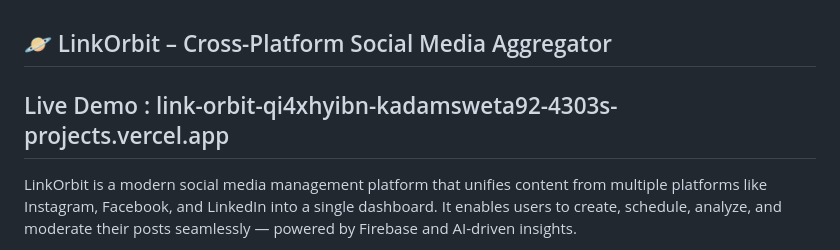
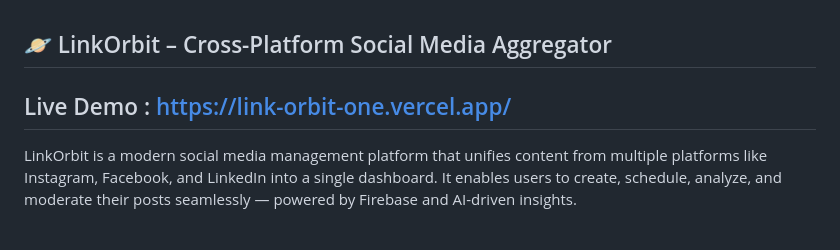
Before and after one commit to Shweta-Tech-creator/LinkOrbit, a Markdown page: README.md, the part around the change. Rendered like a GitHub page.

```diff
--- a/README.md
+++ b/README.md
@@ -1,5 +1,5 @@
 ## 🪐 LinkOrbit – Cross-Platform Social Media Aggregator
-## Live Demo : link-orbit-qi4xhyibn-kadamsweta92-4303s-projects.vercel.app
+## Live Demo : https://link-orbit-one.vercel.app/
 
 LinkOrbit is a modern social media management platform that unifies content from multiple platforms like Instagram, Facebook, and LinkedIn into a single dashboard.
 It enables users to create, schedule, analyze, and moderate their posts seamlessly — powered by Firebase and AI-driven insights.
```
